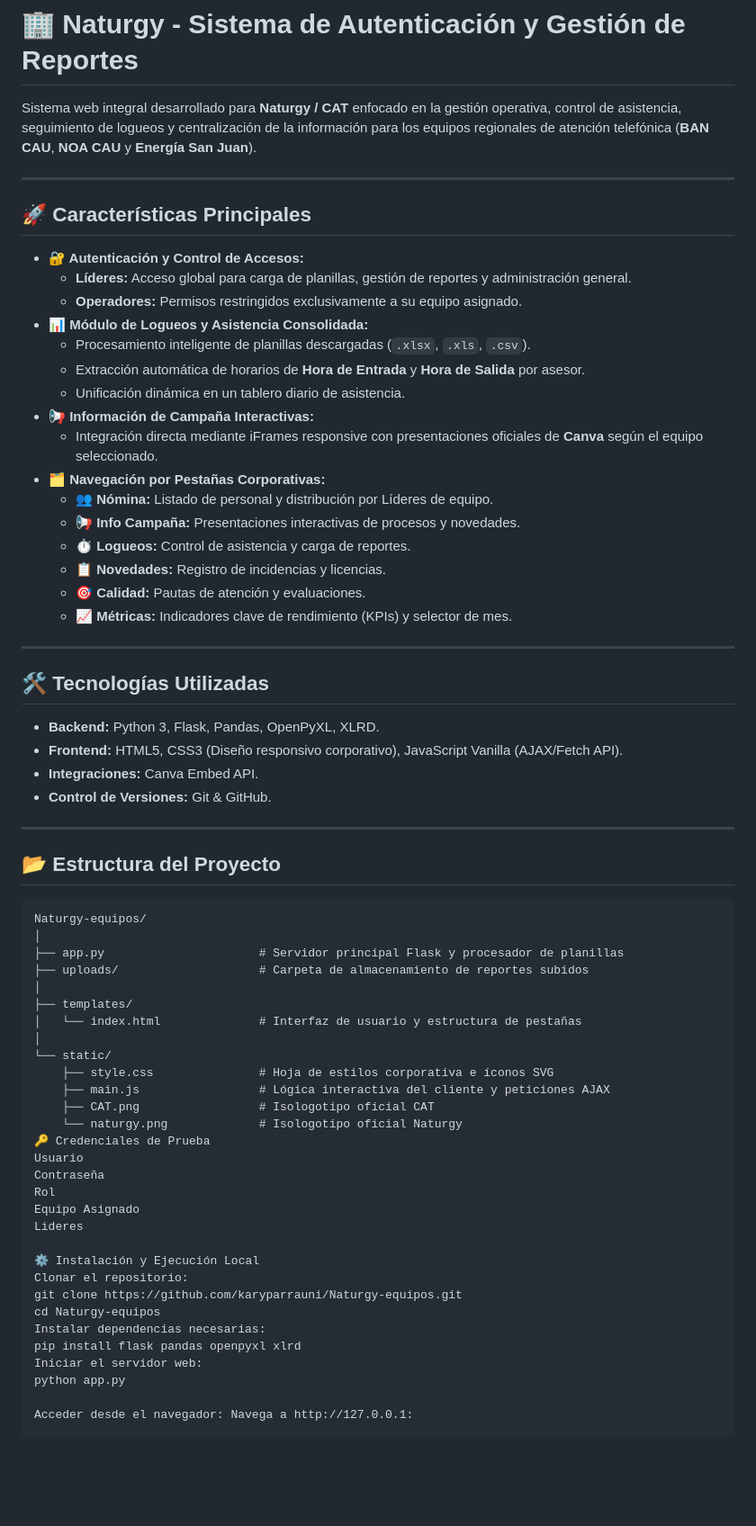
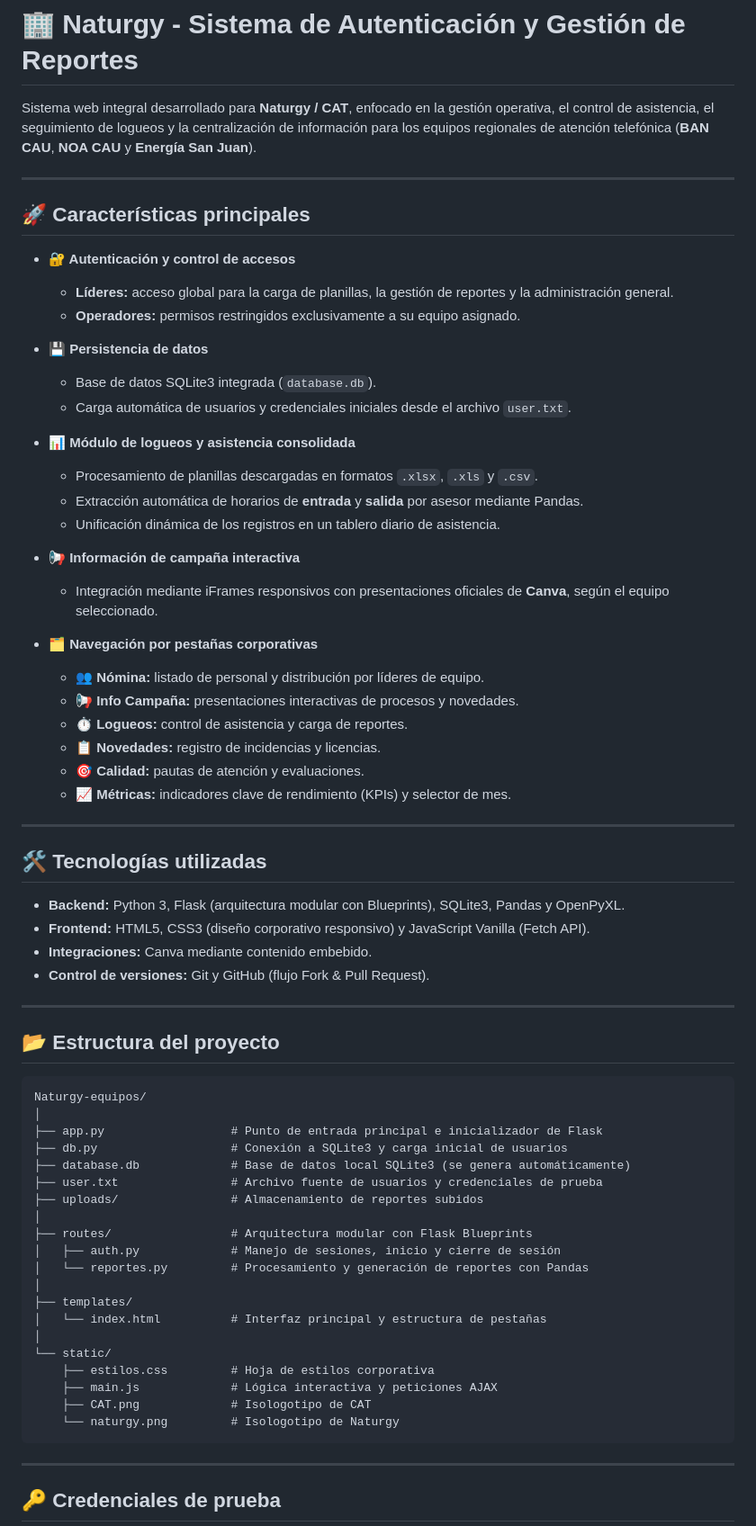
Before and after one commit to UrielBravoo/Naturgy-equipos, a Markdown page: README.md, the part around one of its changes. Shown at 90% size. GitHub-like rendering; blank space fills up the shorter version.

Commit message:
Documentacion completa y guia de instalacion en README.md

````diff
--- a/README.md
+++ b/README.md
@@ -1,70 +1,72 @@
 # 🏢 Naturgy - Sistema de Autenticación y Gestión de Reportes
 
-Sistema web integral desarrollado para **Naturgy / CAT** enfocado en la gestión operativa, control de asistencia, seguimiento de logueos y centralización de la información para los equipos regionales de atención telefónica (**BAN CAU**, **NOA CAU** y **Energía San Juan**).
+Sistema web integral desarrollado para **Naturgy / CAT**, enfocado en la gestión operativa, el control de asistencia, el seguimiento de logueos y la centralización de información para los equipos regionales de atención telefónica (**BAN CAU**, **NOA CAU** y **Energía San Juan**).
 
 ---
 
-## 🚀 Características Principales
+## 🚀 Características principales
 
-* **🔐 Autenticación y Control de Accesos:**
-  * **Líderes:** Acceso global para carga de planillas, gestión de reportes y administración general.
-  * **Operadores:** Permisos restringidos exclusivamente a su equipo asignado.
-* **📊 Módulo de Logueos y Asistencia Consolidada:**
-  * Procesamiento inteligente de planillas descargadas (`.xlsx`, `.xls`, `.csv`).
-  * Extracción automática de horarios de **Hora de Entrada** y **Hora de Salida** por asesor.
-  * Unificación dinámica en un tablero diario de asistencia.
-* **📢 Información de Campaña Interactivas:**
-  * Integración directa mediante iFrames responsive con presentaciones oficiales de **Canva** según el equipo seleccionado.
-* **🗂️ Navegación por Pestañas Corporativas:**
-  * **👥 Nómina:** Listado de personal y distribución por Líderes de equipo.
-  * **📢 Info Campaña:** Presentaciones interactivas de procesos y novedades.
-  * **⏱️ Logueos:** Control de asistencia y carga de reportes.
-  * **📋 Novedades:** Registro de incidencias y licencias.
-  * **🎯 Calidad:** Pautas de atención y evaluaciones.
-  * **📈 Métricas:** Indicadores clave de rendimiento (KPIs) y selector de mes.
+- **🔐 Autenticación y control de accesos**
+  - **Líderes:** acceso global para la carga de planillas, la gestión de reportes y la administración general.
+  - **Operadores:** permisos restringidos exclusivamente a su equipo asignado.
+
+- **💾 Persistencia de datos**
+  - Base de datos SQLite3 integrada (`database.db`).
+  - Carga automática de usuarios y credenciales iniciales desde el archivo `user.txt`.
+
+- **📊 Módulo de logueos y asistencia consolidada**
+  - Procesamiento de planillas descargadas en formatos `.xlsx`, `.xls` y `.csv`.
+  - Extracción automática de horarios de **entrada** y **salida** por asesor mediante Pandas.
+  - Unificación dinámica de los registros en un tablero diario de asistencia.
+
+- **📢 Información de campaña interactiva**
+  - Integración mediante iFrames responsivos con presentaciones oficiales de **Canva**, según el equipo seleccionado.
+
+- **🗂️ Navegación por pestañas corporativas**
+  - **👥 Nómina:** listado de personal y distribución por líderes de equipo.
+  - **📢 Info Campaña:** presentaciones interactivas de procesos y novedades.
+  - **⏱️ Logueos:** control de asistencia y carga de reportes.
+  - **📋 Novedades:** registro de incidencias y licencias.
+  - **🎯 Calidad:** pautas de atención y evaluaciones.
+  - **📈 Métricas:** indicadores clave de rendimiento (KPIs) y selector de mes.
 
 ---
 
-## 🛠️ Tecnologías Utilizadas
+## 🛠️ Tecnologías utilizadas
 
-* **Backend:** Python 3, Flask, Pandas, OpenPyXL, XLRD.
-* **Frontend:** HTML5, CSS3 (Diseño responsivo corporativo), JavaScript Vanilla (AJAX/Fetch API).
-* **Integraciones:** Canva Embed API.
-* **Control de Versiones:** Git & GitHub.
+- **Backend:** Python 3, Flask (arquitectura modular con Blueprints), SQLite3, Pandas y OpenPyXL.
+- **Frontend:** HTML5, CSS3 (diseño corporativo responsivo) y JavaScript Vanilla (Fetch API).
+- **Integraciones:** Canva mediante contenido embebido.
+- **Control de versiones:** Git y GitHub (flujo Fork & Pull Request).
 
 ---
 
-## 📂 Estructura del Proyecto
+## 📂 Estructura del proyecto
 
 ```text
 Naturgy-equipos/
 │
-├── app.py                      # Servidor principal Flask y procesador de planillas
-├── uploads/                    # Carpeta de almacenamiento de reportes subidos
+├── app.py                  # Punto de entrada principal e inicializador de Flask
+├── db.py                   # Conexión a SQLite3 y carga inicial de usuarios
+├── database.db             # Base de datos local SQLite3 (se genera automáticamente)
+├── user.txt                # Archivo fuente de usuarios y credenciales de prueba
+├── uploads/                # Almacenamiento de reportes subidos
+│
+├── routes/                 # Arquitectura modular con Flask Blueprints
+│   ├── auth.py             # Manejo de sesiones, inicio y cierre de sesión
+│   └── reportes.py         # Procesamiento y generación de reportes con Pandas
 │
 ├── templates/
-│   └── index.html              # Interfaz de usuario y estructura de pestañas
+│   └── index.html          # Interfaz principal y estructura de pestañas
 │
 └── static/
-    ├── style.css               # Hoja de estilos corporativa e íconos SVG
-    ├── main.js                 # Lógica interactiva del cliente y peticiones AJAX
-    ├── CAT.png                 # Isologotipo oficial CAT
-    └── naturgy.png             # Isologotipo oficial Naturgy
-🔑 Credenciales de Prueba
-Usuario
-Contraseña
-Rol
-Equipo Asignado
-Lideres
+    ├── estilos.css         # Hoja de estilos corporativa
+    ├── main.js             # Lógica interactiva y peticiones AJAX
+    ├── CAT.png             # Isologotipo de CAT
+    └── naturgy.png         # Isologotipo de Naturgy
+```
 
-⚙️ Instalación y Ejecución Local
-Clonar el repositorio:
-git clone https://github.com/karyparrauni/Naturgy-equipos.git
-cd Naturgy-equipos
-Instalar dependencias necesarias:
-pip install flask pandas openpyxl xlrd
-Iniciar el servidor web:
-python app.py
+---
 
-Acceder desde el navegador: Navega a http://127.0.0.1:
+## 🔑 Credenciales de prueba
 
````
Also changed, not shown: other parts of README.md (+62 -6 lines).
